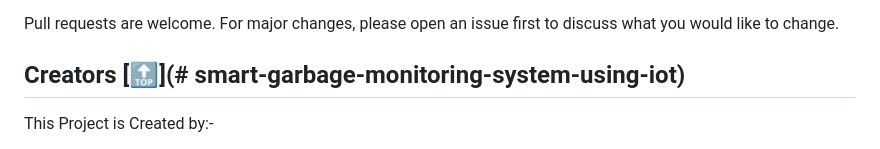
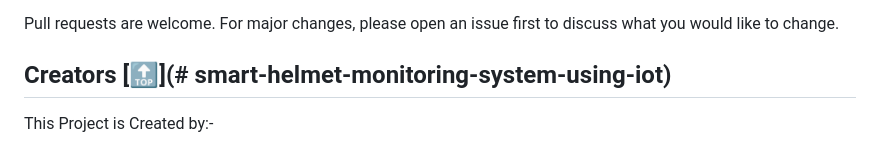
Before and after one commit to nikhils1611/iot-smart-helmet-industry-safety, a Markdown page: README.md, the part around the change. Drawn GitHub-style.

```diff
--- a/README.md
+++ b/README.md
@@ -576,7 +576,7 @@ Contributions are what make the open-source community such an amazing place to l
 Pull requests are welcome. For major changes, please open an issue first to discuss what you would like to change.
 
 
-## Creators [🔝](# smart-garbage-monitoring-system-using-iot)
+## Creators [🔝](# smart-helmet-monitoring-system-using-iot)
 
 This Project is Created by:-
 
```
